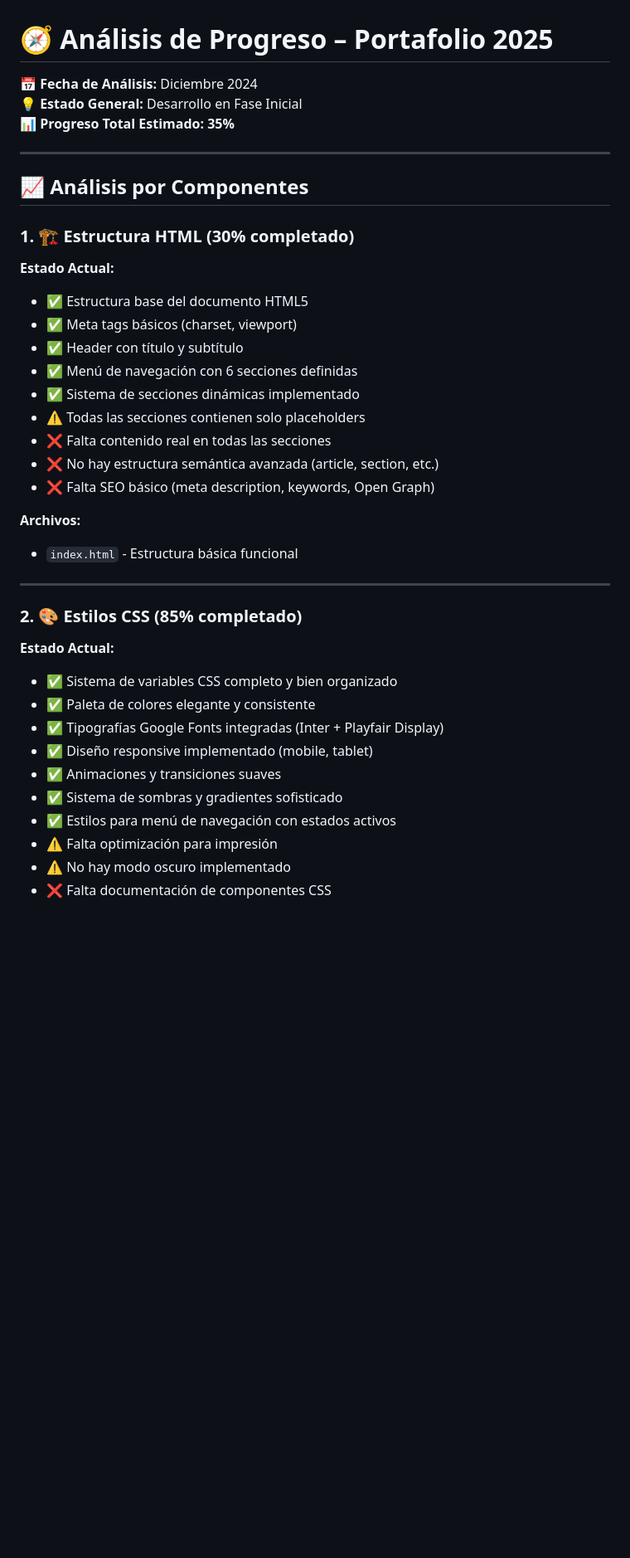
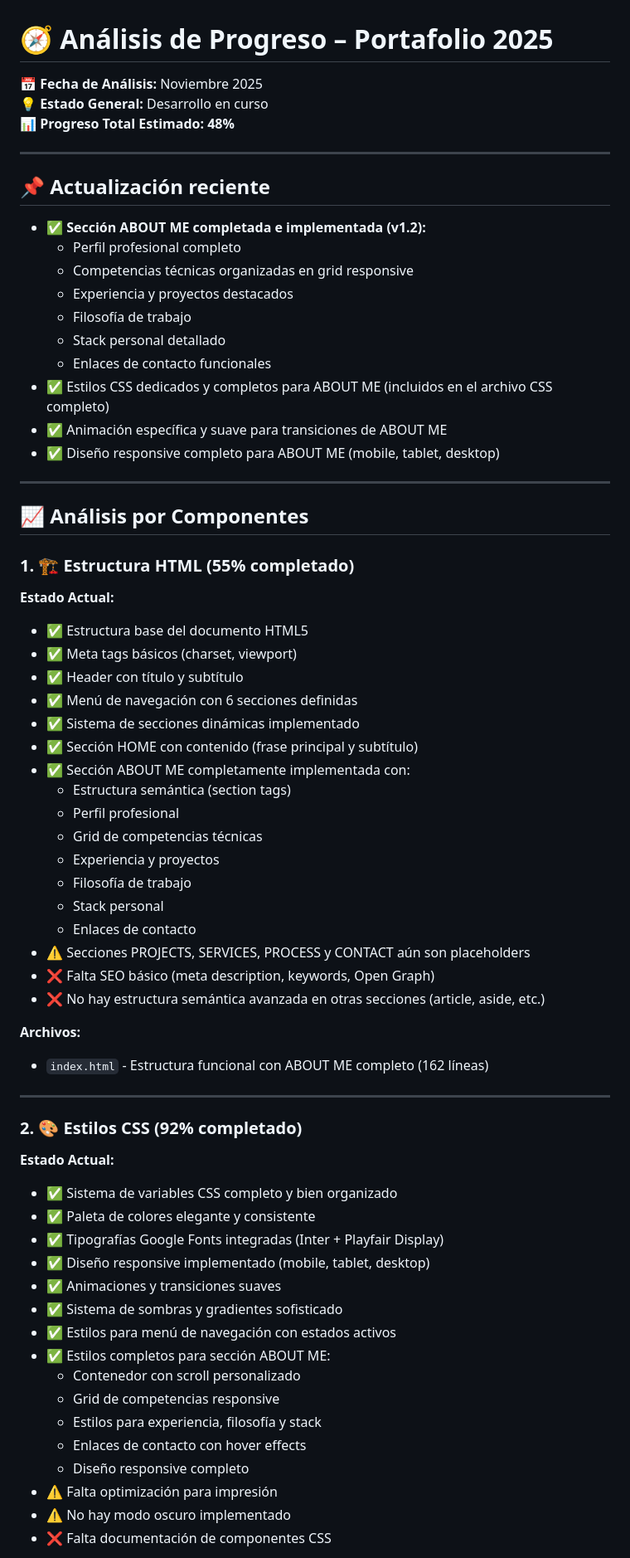
Before and after one commit to MarcosBernardC/PortafolioBernardC, a Markdown page: docs/analisis-progreso-Portafolio-2025.md, the part around one of its changes. Shown at 83% size. GitHub-like rendering; blank space fills up the shorter version.

Commit message:
✍️ feat: Análisis de progreso actualizado
- Implementación de la sección ABOUT ME en el index.html

```diff
--- a/docs/analisis-progreso-Portafolio-2025.md
+++ b/docs/analisis-progreso-Portafolio-2025.md
@@ -1,14 +1,29 @@
 # 🧭 Análisis de Progreso – Portafolio 2025
 
-**📅 Fecha de Análisis:** Diciembre 2024
-**💡 Estado General:** Desarrollo en Fase Inicial
-**📊 Progreso Total Estimado:** **35%**
+**📅 Fecha de Análisis:** Noviembre 2025
+**💡 Estado General:** Desarrollo en curso
+**📊 Progreso Total Estimado:** **48%**
+
+---
+
+## 📌 Actualización reciente
+
+- ✅ **Sección ABOUT ME completada e implementada (v1.2):**
+  - Perfil profesional completo
+  - Competencias técnicas organizadas en grid responsive
+  - Experiencia y proyectos destacados
+  - Filosofía de trabajo
+  - Stack personal detallado
+  - Enlaces de contacto funcionales
+- ✅ Estilos CSS dedicados y completos para ABOUT ME (incluidos en el archivo CSS completo)
+- ✅ Animación específica y suave para transiciones de ABOUT ME
+- ✅ Diseño responsive completo para ABOUT ME (mobile, tablet, desktop)
 
 ---
 
 ## 📈 Análisis por Componentes
 
-### 1. 🏗️ Estructura HTML (30% completado)
+### 1. 🏗️ Estructura HTML (55% completado)
 
 **Estado Actual:**
 - ✅ Estructura base del documento HTML5
@@ -16,26 +31,40 @@
 - ✅ Header con título y subtítulo
 - ✅ Menú de navegación con 6 secciones definidas
 - ✅ Sistema de secciones dinámicas implementado
-- ⚠️ Todas las secciones contienen solo placeholders
-- ❌ Falta contenido real en todas las secciones
-- ❌ No hay estructura semántica avanzada (article, section, etc.)
+- ✅ Sección HOME con contenido (frase principal y subtítulo)
+- ✅ Sección ABOUT ME completamente implementada con:
+  - Estructura semántica (section tags)
+  - Perfil profesional
+  - Grid de competencias técnicas
+  - Experiencia y proyectos
+  - Filosofía de trabajo
+  - Stack personal
+  - Enlaces de contacto
+- ⚠️ Secciones PROJECTS, SERVICES, PROCESS y CONTACT aún son placeholders
 - ❌ Falta SEO básico (meta description, keywords, Open Graph)
+- ❌ No hay estructura semántica avanzada en otras secciones (article, aside, etc.)
 
 **Archivos:**
-- `index.html` - Estructura básica funcional
+- `index.html` - Estructura funcional con ABOUT ME completo (162 líneas)
 
 ---
 
-### 2. 🎨 Estilos CSS (85% completado)
+### 2. 🎨 Estilos CSS (92% completado)
 
 **Estado Actual:**
 - ✅ Sistema de variables CSS completo y bien organizado
 - ✅ Paleta de colores elegante y consistente
 - ✅ Tipografías Google Fonts integradas (Inter + Playfair Display)
-- ✅ Diseño responsive implementado (mobile, tablet)
+- ✅ Diseño responsive implementado (mobile, tablet, desktop)
 - ✅ Animaciones y transiciones suaves
 - ✅ Sistema de sombras y gradientes sofisticado
 - ✅ Estilos para menú de navegación con estados activos
+- ✅ Estilos completos para sección ABOUT ME:
+  - Contenedor con scroll personalizado
+  - Grid de competencias responsive
+  - Estilos para experiencia, filosofía y stack
+  - Enlaces de contacto con hover effects
+  - Diseño responsive completo
 - ⚠️ Falta optimización para impresión
 - ⚠️ No hay modo oscuro implementado
 - ❌ Falta documentación de componentes CSS
```
Also changed, not shown: other parts of docs/analisis-progreso-Portafolio-2025.md (+67 -47 lines).
